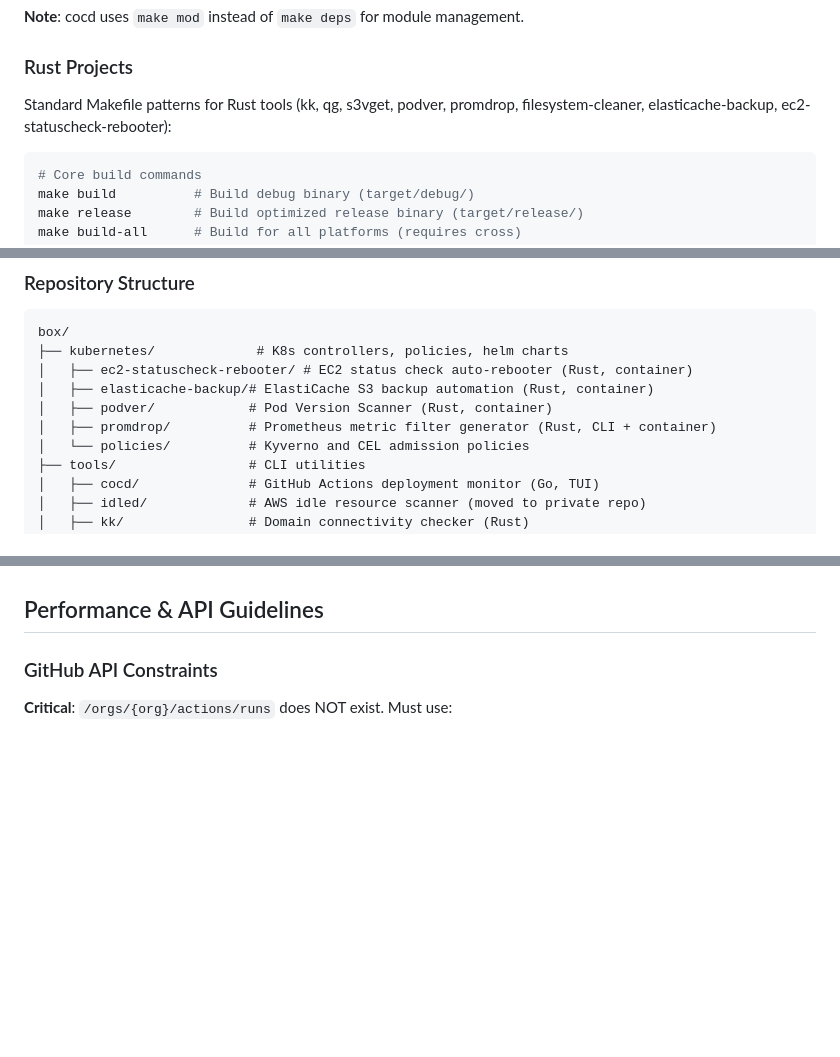
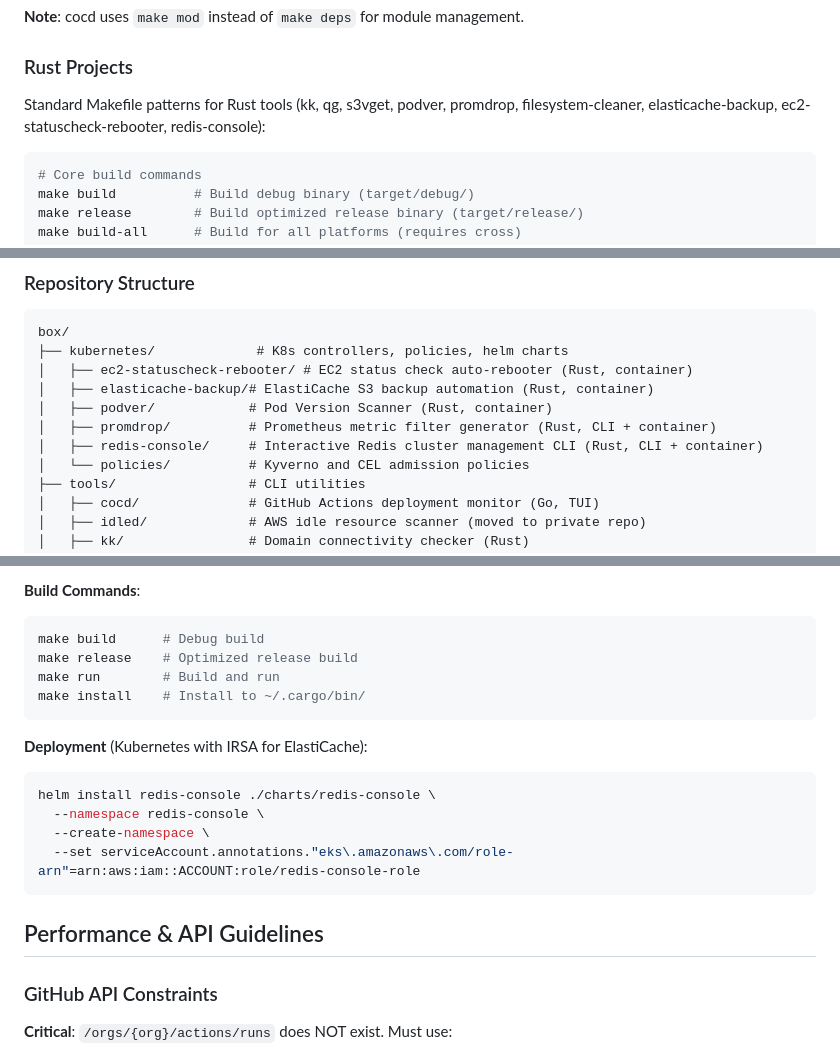
Before and after one commit to younsl/box, a Markdown page: CLAUDE.md, 3 parts joined by grey strips. Rendered like a GitHub page; blank space fills up the shorter version.

````diff
--- a/CLAUDE.md
+++ b/CLAUDE.md
@@ -42,7 +42,7 @@ make clean          # Remove build artifacts
 
 ### Rust Projects
 
-Standard Makefile patterns for Rust tools (kk, qg, s3vget, podver, promdrop, filesystem-cleaner, elasticache-backup, ec2-statuscheck-rebooter):
+Standard Makefile patterns for Rust tools (kk, qg, s3vget, podver, promdrop, filesystem-cleaner, elasticache-backup, ec2-statuscheck-rebooter, redis-console):
 
 ```bash
 # Core build commands
@@ -110,6 +110,7 @@ box/
 │   ├── elasticache-backup/# ElastiCache S3 backup automation (Rust, container)
 │   ├── podver/            # Pod Version Scanner (Rust, container)
 │   ├── promdrop/          # Prometheus metric filter generator (Rust, CLI + container)
+│   ├── redis-console/     # Interactive Redis cluster management CLI (Rust, CLI + container)
 │   └── policies/          # Kyverno and CEL admission policies
 ├── tools/                 # CLI utilities
 │   ├── cocd/              # GitHub Actions deployment monitor (Go, TUI)
@@ -490,3 +551,19 @@ helm install ec2-statuscheck-rebooter ./charts/ec2-statuscheck-rebooter \
+**Build Commands**:
+```bash
+make build      # Debug build
+make release    # Optimized release build
+make run        # Build and run
+make install    # Install to ~/.cargo/bin/
+```
+
+**Deployment** (Kubernetes with IRSA for ElastiCache):
+```bash
+helm install redis-console ./charts/redis-console \
+  --namespace redis-console \
+  --create-namespace \
+  --set serviceAccount.annotations."eks\.amazonaws\.com/role-arn"=arn:aws:iam::ACCOUNT:role/redis-console-role
+```
+
 ## Performance & API Guidelines
 
 ### GitHub API Constraints
````
Also changed, not shown: other parts of CLAUDE.md (+61 -0 lines).
